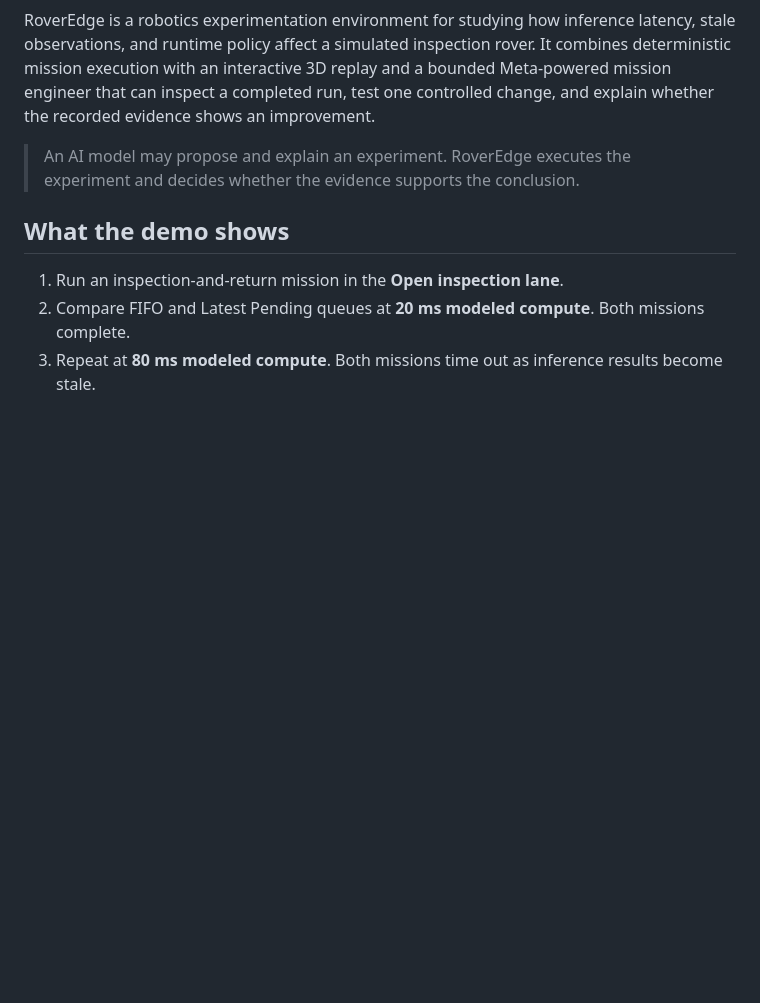
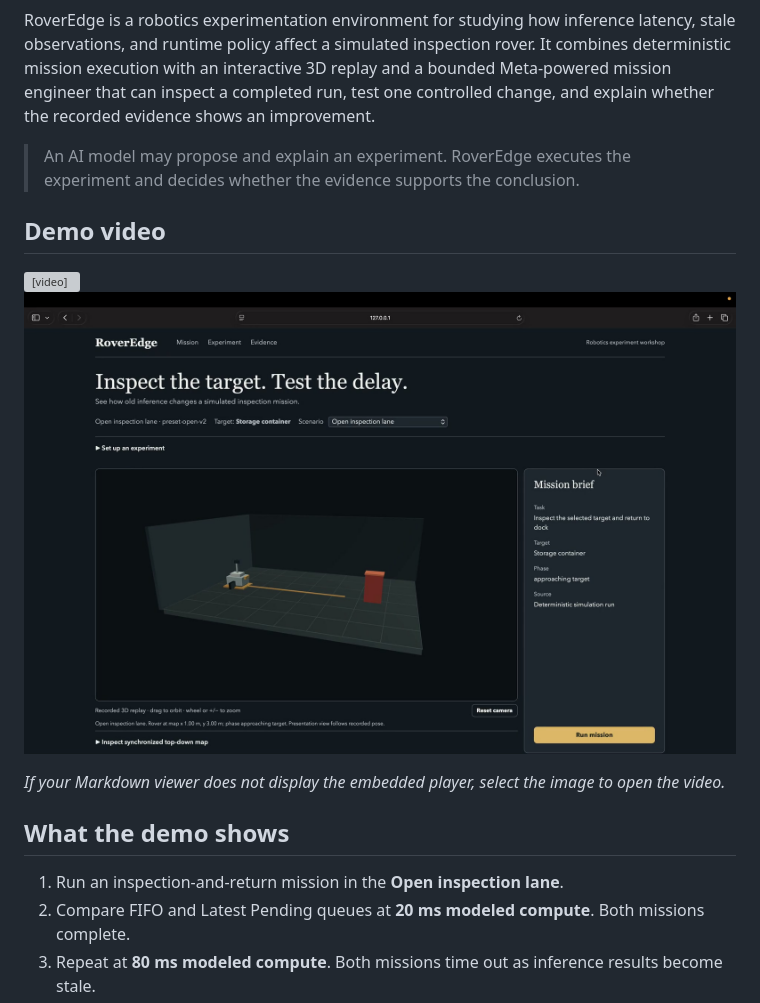
Before and after one commit to NiketKakkar03/RoverEdge, a Markdown page: README.md, the part around the change. Drawn GitHub-style; pictures changed too: docs/demo/roveredge-demo-poster.jpg (added); blank space fills up the shorter version; grey boxes are pictures that could not be loaded.

Commit message:
Embed RoverEdge demo video in README

```diff
--- a/README.md
+++ b/README.md
@@ -10,6 +10,17 @@ shows an improvement.
 
 > An AI model may propose and explain an experiment. RoverEdge executes the experiment and decides
 > whether the evidence supports the conclusion.
+
+## Demo video
+
+<video controls width="100%" poster="docs/demo/roveredge-demo-poster.jpg">
+  <source src="docs/demo/roveredge-demo.mp4" type="video/mp4">
+  Your browser does not support embedded MP4 playback.
+</video>
+
+[![Watch the RoverEdge demo](docs/demo/roveredge-demo-poster.jpg)](docs/demo/roveredge-demo.mp4)
+
+_If your Markdown viewer does not display the embedded player, select the image to open the video._
 
 ## What the demo shows
 
```
Also changed, not shown: 1 other file.
